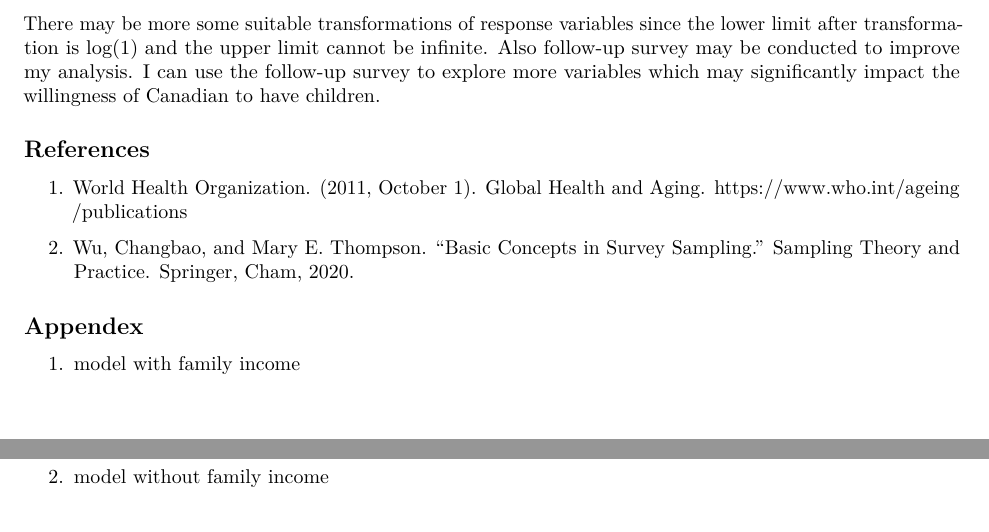
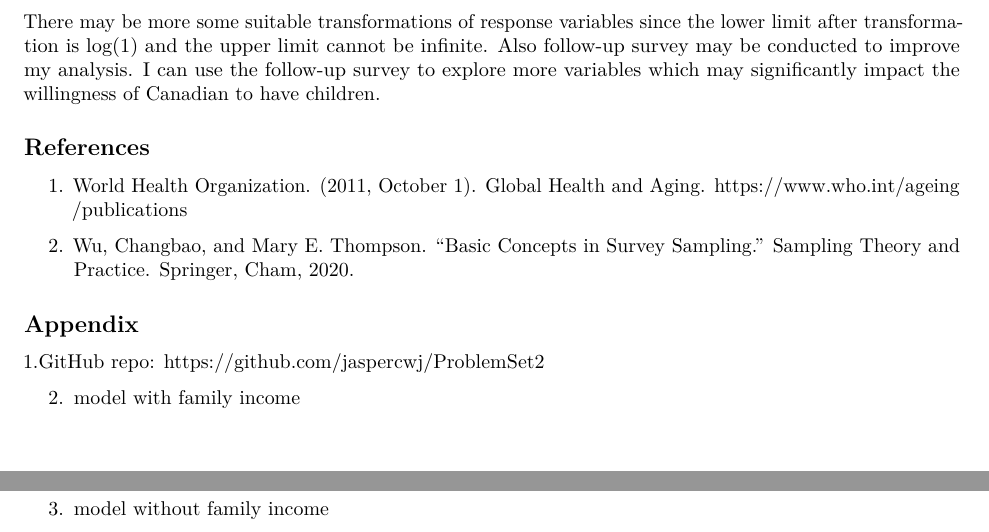
Before and after one commit to jaspercwj/ProblemSet2, an R Markdown document (ProblemSet2.Rmd): two parts of pages 3 and 4 of 4, joined at a grey line, cut so that both start at the same text. Rendered offline with R 4.5, knitr and Pandoc, then LaTeX, with nearby package versions; some code elsewhere in the file could not run offline.

Commit message:
Update ProblemSet2.Rmd

````diff
--- a/ProblemSet2.Rmd
+++ b/ProblemSet2.Rmd
@@ -109,14 +109,16 @@ There may be more some suitable transformations of response variables since the
 
 2. Wu, Changbao, and Mary E. Thompson. "Basic Concepts in Survey Sampling." Sampling Theory and Practice. Springer, Cham, 2020.
 
-## Appendex
-1. model with family income
+## Appendix
+1.GitHub repo: https://github.com/jaspercwj/ProblemSet2
+
+2. model with family income
 ```{r, echo=FALSE}
 model1 <- lm(log(1+number_total_children_intention)~age+feelings_life+sex+education+income_family, data = mydata)
 summary(model1)
 ```
 
-2. model without family income
+3. model without family income
 ```{r, echo=FALSE}
 model2 <- lm(log(1+number_total_children_intention)~age+feelings_life+sex+education, data = mydata)
 summary(model2)
````
Also changed, not shown: ProblemSet2.Rmd (4 more changed lines).
